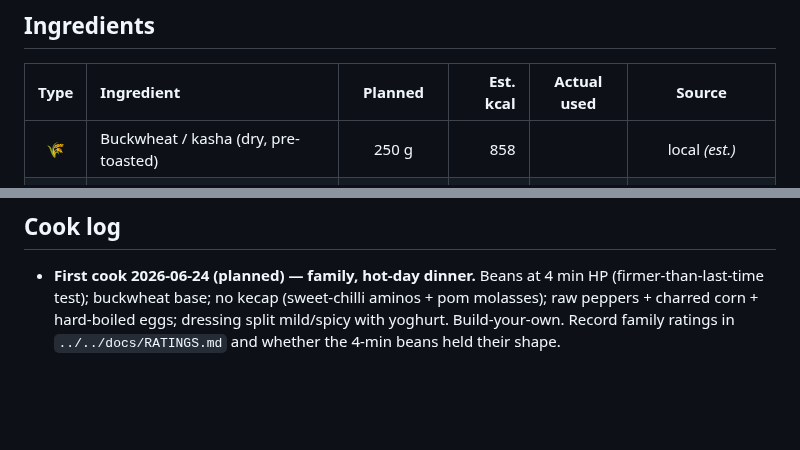
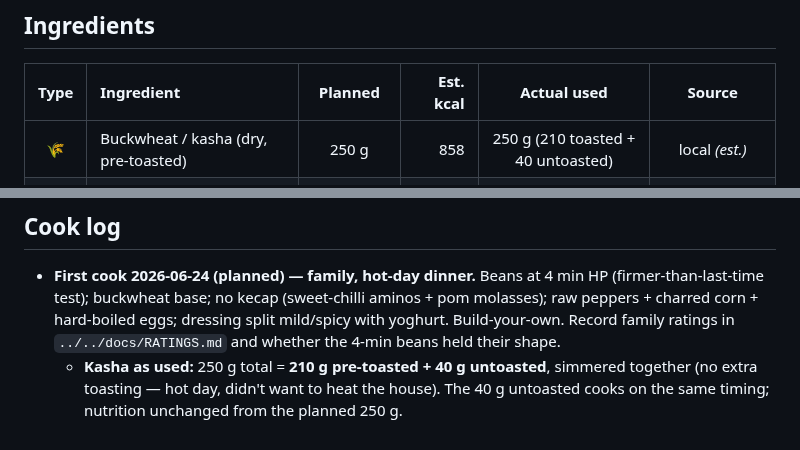
Before and after one commit to little-big-h/Recipes, a Markdown page: recipes/salads/cold-buckwheat-asparagus-blackeyed-salad.md, 2 parts joined by grey strips. GitHub-like rendering; blank space fills up the shorter version.

Commit message:
Cold salad: log as-used kasha (250 g = 210 toasted + 40 untoasted)
Filled the 'Actual used' column and added a cook-log note for the
2026-06-24 family cook: short 40 g of pre-toasted buckwheat, topped up
with 40 g untoasted simmered in together (no extra toasting on a hot
day). Nutrition unchanged from the planned 250 g.

Co-Authored-By: Claude Opus 4.8 (1M context) <noreply@anthropic.com>
Claude-Session: https://claude.ai/code/session_01B2Rd5nuYTSkU8w9VA7hcgK

```diff
--- a/recipes/salads/cold-buckwheat-asparagus-blackeyed-salad.md
+++ b/recipes/salads/cold-buckwheat-asparagus-blackeyed-salad.md
@@ -8,7 +8,7 @@
 
 | Type | Ingredient | Planned | Est. kcal | Actual used | Source |
 |:----:|:-----------|:-------:|--------:|:-----------:|:----:|
-| 🌾 | Buckwheat / kasha (dry, pre-toasted) | 250 g | 858 | | local *(est.)* |
+| 🌾 | Buckwheat / kasha (dry, pre-toasted) | 250 g | 858 | 250 g (210 toasted + 40 untoasted) | local *(est.)* |
 | 🫛 | Asparagus (blanched, chilled) | 500 g | 100 | | [usda](https://fdc.nal.usda.gov/food-details/168389/nutrients) |
 | 🫘 | Black-eyed beans (dried → pressure-cooked) | 300 g | 1008 | | [usda](https://fdc.nal.usda.gov/food-details/173758/nutrients) |
 | 🥚 | Eggs (hard-boiled, halved) | 6 (~330 g) | 512 | | local |
@@ -96,3 +96,4 @@
 ## Cook log
 
 - **First cook 2026-06-24 (planned) — family, hot-day dinner.** Beans at 4 min HP (firmer-than-last-time test); buckwheat base; no kecap (sweet-chilli aminos + pom molasses); raw peppers + charred corn + hard-boiled eggs; dressing split mild/spicy with yoghurt. Build-your-own. Record family ratings in `../../docs/RATINGS.md` and whether the 4-min beans held their shape.
+  - **Kasha as used:** 250 g total = **210 g pre-toasted + 40 g untoasted**, simmered together (no extra toasting — hot day, didn't want to heat the house). The 40 g untoasted cooks on the same timing; nutrition unchanged from the planned 250 g.
```
